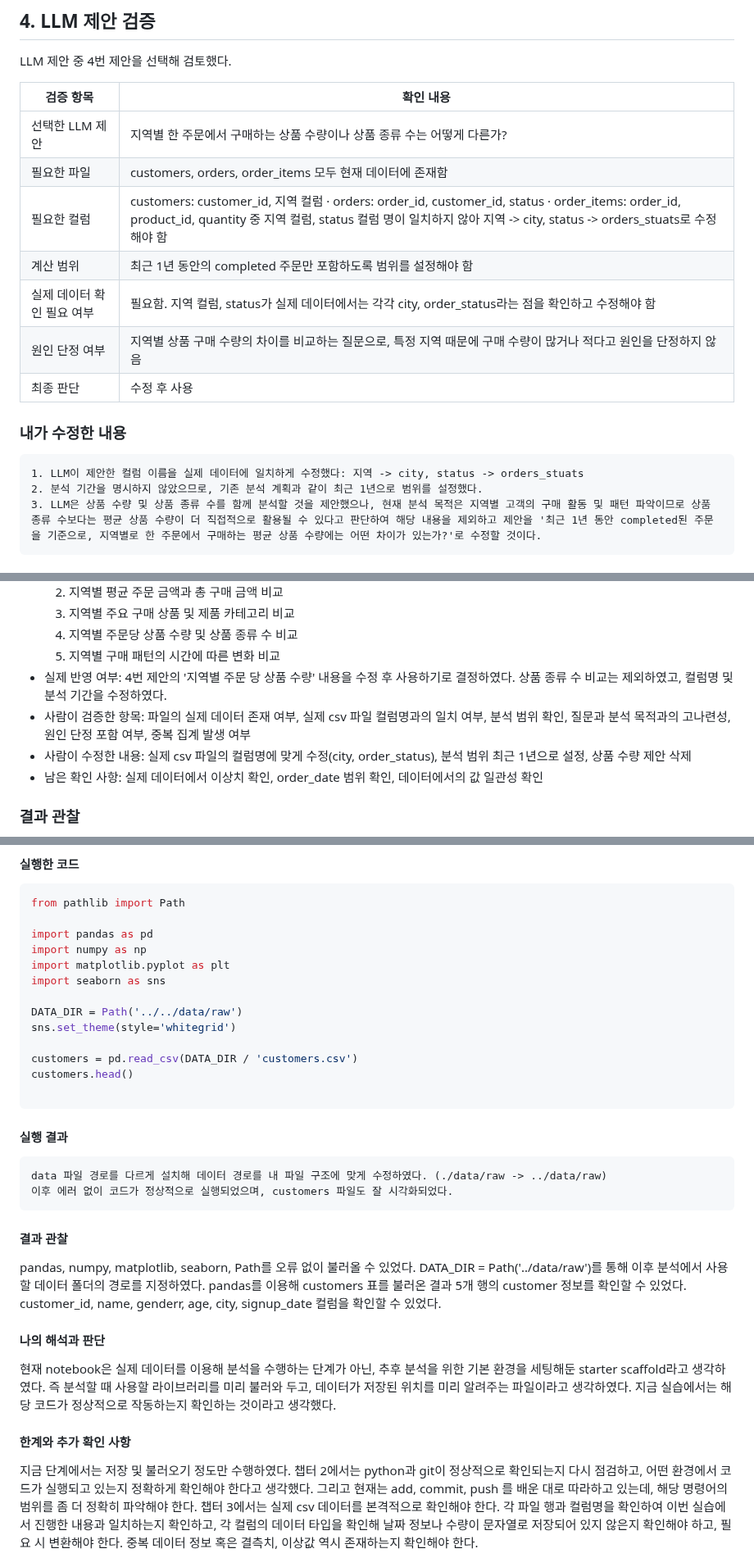
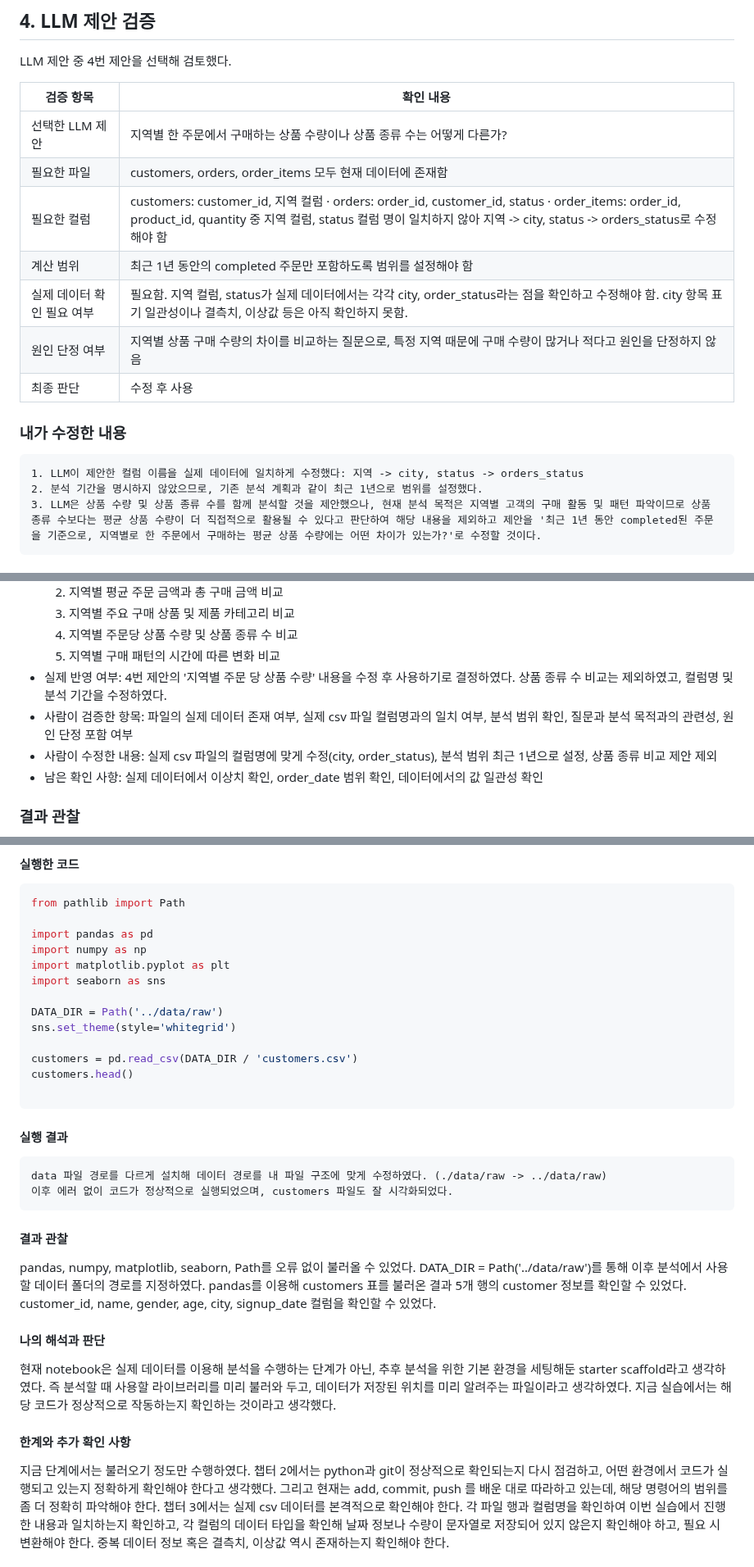
Before and after one commit to song-03/llm-data-analysis-study, a Markdown page: chapter01/chapter01.md, 3 parts joined by grey strips. Shown at 82% size. Rendered like a GitHub page.

````diff
--- a/chapter01/chapter01.md
+++ b/chapter01/chapter01.md
@@ -219,15 +219,15 @@ LLM 제안 중 4번 제안을 선택해 검토했다.
 | --- | --- |
 | 선택한 LLM 제안 | 지역별 한 주문에서 구매하는 상품 수량이나 상품 종류 수는 어떻게 다른가? |
 | 필요한 파일 | customers, orders, order_items 모두 현재 데이터에 존재함 |
-| 필요한 컬럼 | customers: customer_id, 지역 컬럼 · orders: order_id, customer_id, status · order_items: order_id, product_id, quantity 중 지역 컬럼, status 컬럼 명이 일치하지 않아 지역 -> city, status -> orders_stuats로 수정해야 함 |
+| 필요한 컬럼 | customers: customer_id, 지역 컬럼 · orders: order_id, customer_id, status · order_items: order_id, product_id, quantity 중 지역 컬럼, status 컬럼 명이 일치하지 않아 지역 -> city, status -> orders_status로 수정해야 함 |
 | 계산 범위 | 최근 1년 동안의 completed 주문만 포함하도록 범위를 설정해야 함 |
-| 실제 데이터 확인 필요 여부 | 필요함. 지역 컬럼, status가 실제 데이터에서는 각각 city, order_status라는 점을 확인하고 수정해야 함 |
+| 실제 데이터 확인 필요 여부 | 필요함. 지역 컬럼, status가 실제 데이터에서는 각각 city, order_status라는 점을 확인하고 수정해야 함.  city 항목 표기 일관성이나 결측치, 이상값 등은 아직 확인하지 못함. |
 | 원인 단정 여부 | 지역별 상품 구매 수량의 차이를 비교하는 질문으로, 특정 지역 때문에 구매 수량이 많거나 적다고 원인을 단정하지 않음|
 | 최종 판단 | 수정 후 사용 |
 
 ### 내가 수정한 내용
 ```text
-1. LLM이 제안한 컬럼 이름을 실제 데이터에 일치하게 수정했다: 지역 -> city, status -> orders_stuats
+1. LLM이 제안한 컬럼 이름을 실제 데이터에 일치하게 수정했다: 지역 -> city, status -> orders_status
 2. 분석 기간을 명시하지 않았으므로, 기존 분석 계획과 같이 최근 1년으로 범위를 설정했다.
 3. LLM은 상품 수량 및 상품 종류 수를 함께 분석할 것을 제안했으나, 현재 분석 목적은 지역별 고객의 구매 활동 및 패턴 파악이므로 상품 종류 수보다는 평균 상품 수량이 더 직접적으로 활용될 수 있다고 판단하여 해당 내용을 제외하고 제안을 '최근 1년 동안 completed된 주문을 기준으로, 지역별로 한 주문에서 구매하는 평균 상품 수량에는 어떤 차이가 있는가?'로 수정할 것이다.
 ```
@@ -271,8 +271,8 @@ quantity 등 계산에 필요한 데이터에 결측치나 이상값이 없는
     4) 지역별 주문당 상품 수량 및 상품 종류 수 비교
     5) 지역별 구매 패턴의 시간에 따른 변화 비교
 - 실제 반영 여부: 4번 제안의 '지역별 주문 당 상품 수량' 내용을 수정 후 사용하기로 결정하였다. 상품 종류 수 비교는 제외하였고, 컬럼명 및 분석 기간을 수정하였다.
-- 사람이 검증한 항목: 파일의 실제 데이터 존재 여부, 실제 csv 파일 컬럼명과의 일치 여부, 분석 범위 확인, 질문과 분석 목적과의 고나련성, 원인 단정 포함 여부, 중복 집계 발생 여부
-- 사람이 수정한 내용: 실제 csv 파일의 컬럼명에 맞게 수정(city, order_status), 분석 범위 최근 1년으로 설정, 상품 수량 제안 삭제
+- 사람이 검증한 항목: 파일의 실제 데이터 존재 여부, 실제 csv 파일 컬럼명과의 일치 여부, 분석 범위 확인, 질문과 분석 목적과의 관련성, 원인 단정 포함 여부
+- 사람이 수정한 내용: 실제 csv 파일의 컬럼명에 맞게 수정(city, order_status), 분석 범위 최근 1년으로 설정, 상품 종류 비교 제안 제외
 - 남은 확인 사항: 실제 데이터에서 이상치 확인, order_date 범위 확인, 데이터에서의 값 일관성 확인
 
 ### 결과 관찰
@@ -332,7 +332,7 @@ import numpy as np
 import matplotlib.pyplot as plt
 import seaborn as sns
 
-DATA_DIR = Path('../../data/raw')
+DATA_DIR = Path('../data/raw')
 sns.set_theme(style='whitegrid')
 
 customers = pd.read_csv(DATA_DIR / 'customers.csv')
@@ -350,7 +350,7 @@ data 파일 경로를 다르게 설치해 데이터 경로를 내 파일 구조
 #### 결과 관찰
 
 pandas, numpy, matplotlib, seaborn, Path를 오류 없이 불러올 수 있었다. DATA_DIR = Path('../data/raw')를 통해 이후 분석에서 사용할 데이터 폴더의 경로를 지정하였다.
-pandas를 이용해 customers 표를 불러온 결과 5개 행의 customer 정보를 확인할 수 있었다. customer_id, name, genderr, age, city, signup_date 컬럼을 확인할 수 있었다.
+pandas를 이용해 customers 표를 불러온 결과 5개 행의 customer 정보를 확인할 수 있었다. customer_id, name, gender, age, city, signup_date 컬럼을 확인할 수 있었다.
 
 #### 나의 해석과 판단
 
@@ -358,7 +358,7 @@ pandas를 이용해 customers 표를 불러온 결과 5개 행의 customer 정
 
 #### 한계와 추가 확인 사항
 
-지금 단계에서는 저장 및 불러오기 정도만 수행하였다.
+지금 단계에서는 불러오기 정도만 수행하였다.
 챕터 2에서는  python과 git이 정상적으로 확인되는지 다시 점검하고, 어떤 환경에서 코드가 실행되고 있는지 정확하게 확인해야 한다고 생각했다. 그리고 현재는 add, commit, push 를 배운 대로 따라하고 있는데, 해당 명령어의 범위를 좀 더 정확히 파악해야 한다.
 챕터 3에서는 실제 csv 데이터를 본격적으로 확인해야 한다. 각 파일 행과 컬럼명을 확인하여 이번 실습에서 진행한 내용과 일치하는지 확인하고, 각 컬럼의 데이터 타입을 확인해 날짜 정보나 수량이 문자열로 저장되어 있지 않은지 확인해야 하고, 필요 시 변환해야 한다. 중복 데이터 정보 혹은 결측치, 이상값 역시 존재하는지 확인해야 한다.
 
````
Also changed, not shown: other parts of chapter01/chapter01.md (+8 -8 lines), chapter01/images/step01_question.png, chapter01/images/step05_prompt_log.png, 1 other file.
